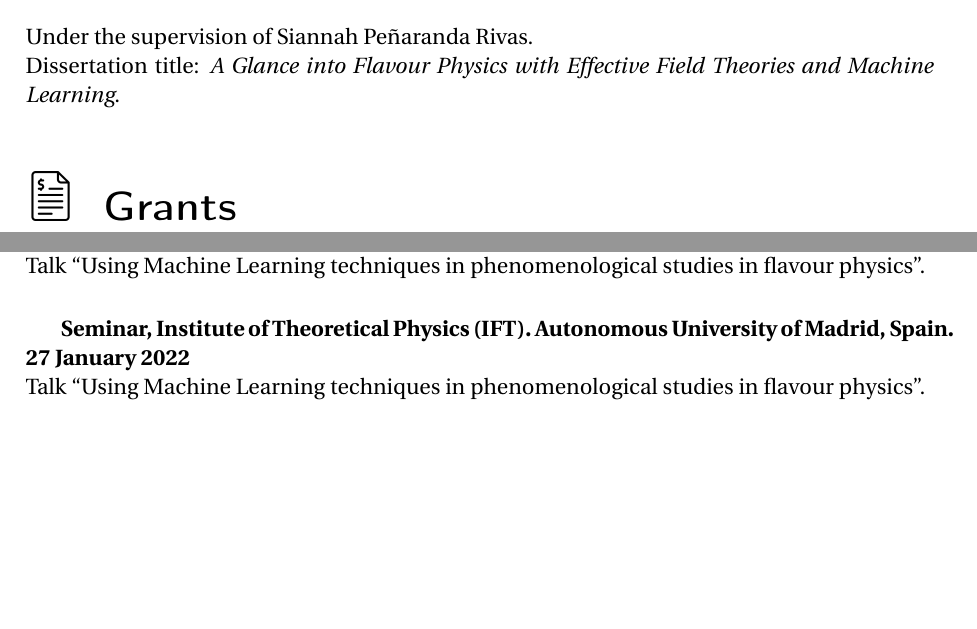
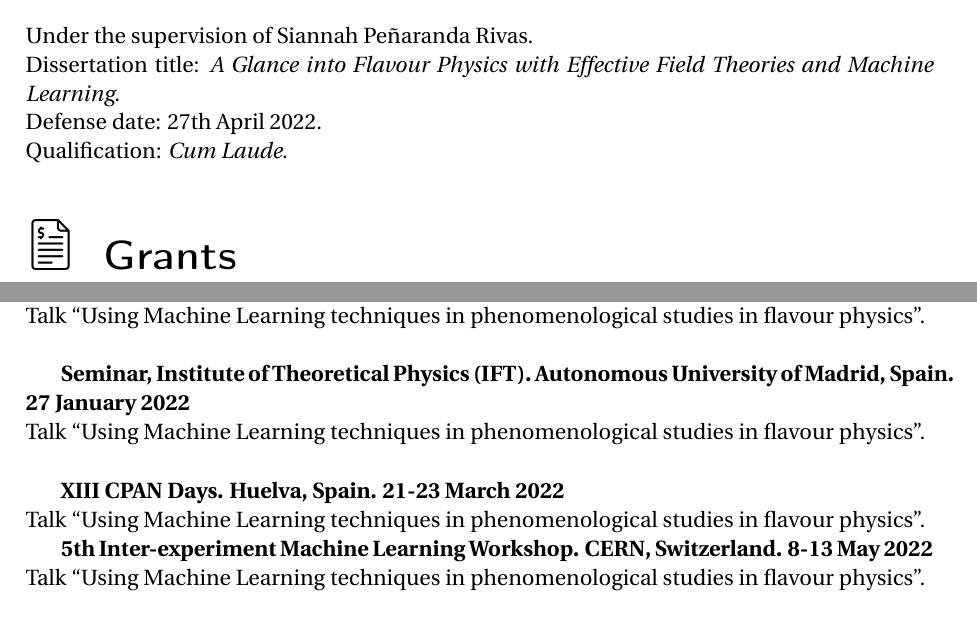
Before and after one commit to Jorge-Alda/Jorge-Alda, a LaTeX thesis (CV.tex): two parts of pages 2 and 4 of 7, joined at a grey line, cut so that both start at the same text, the shorter picture padded with empty space. Compiled offline with pdfLaTeX.

Commit message:
april 2022

```diff
--- a/CV.tex
+++ b/CV.tex
@@ -43,7 +43,9 @@ Taller de Altas Energías. Benasque (Huesca, Spain).
 
 \datedsubsection{Ph.D. in Physics, Universidad de Zaragoza}{2016-2022}
 Under the supervision of Siannah Peñaranda Rivas.\\
-Dissertation title: \textit{A Glance into Flavour Physics with Effective Field Theories and Machine Learning}.
+Dissertation title: \textit{A Glance into Flavour Physics with Effective Field Theories and Machine Learning}.\\
+Defense date: 27th April 2022.\\
+Qualification: \textit{Cum Laude}.
 
 \grants{Grants}
 \datedsubsection{Grant JAE-Intro CSIC}{2014}
@@ -158,6 +162,14 @@ Talk ``Using Machine Learning techniques in phenomenological studies in flavour
 ~
 
 \textbf{Seminar, Institute of Theoretical Physics (IFT). Autonomous University of Madrid, Spain. 27 January 2022}\\
+Talk ``Using Machine Learning techniques in phenomenological studies in flavour physics''.
+
+~
+
+\textbf{XIII CPAN Days. Huelva, Spain. 21-23 March 2022}\\
+Talk ``Using Machine Learning techniques in phenomenological studies in flavour physics''.
+
+\textbf{5th Inter-experiment Machine Learning Workshop. CERN, Switzerland. 8-13 May 2022}\\
 Talk ``Using Machine Learning techniques in phenomenological studies in flavour physics''.
 
 \repositories{Contributions to public repositories}
```
Also changed, not shown: CV.pdf, README.md, CV.tex (2 more changed lines).
